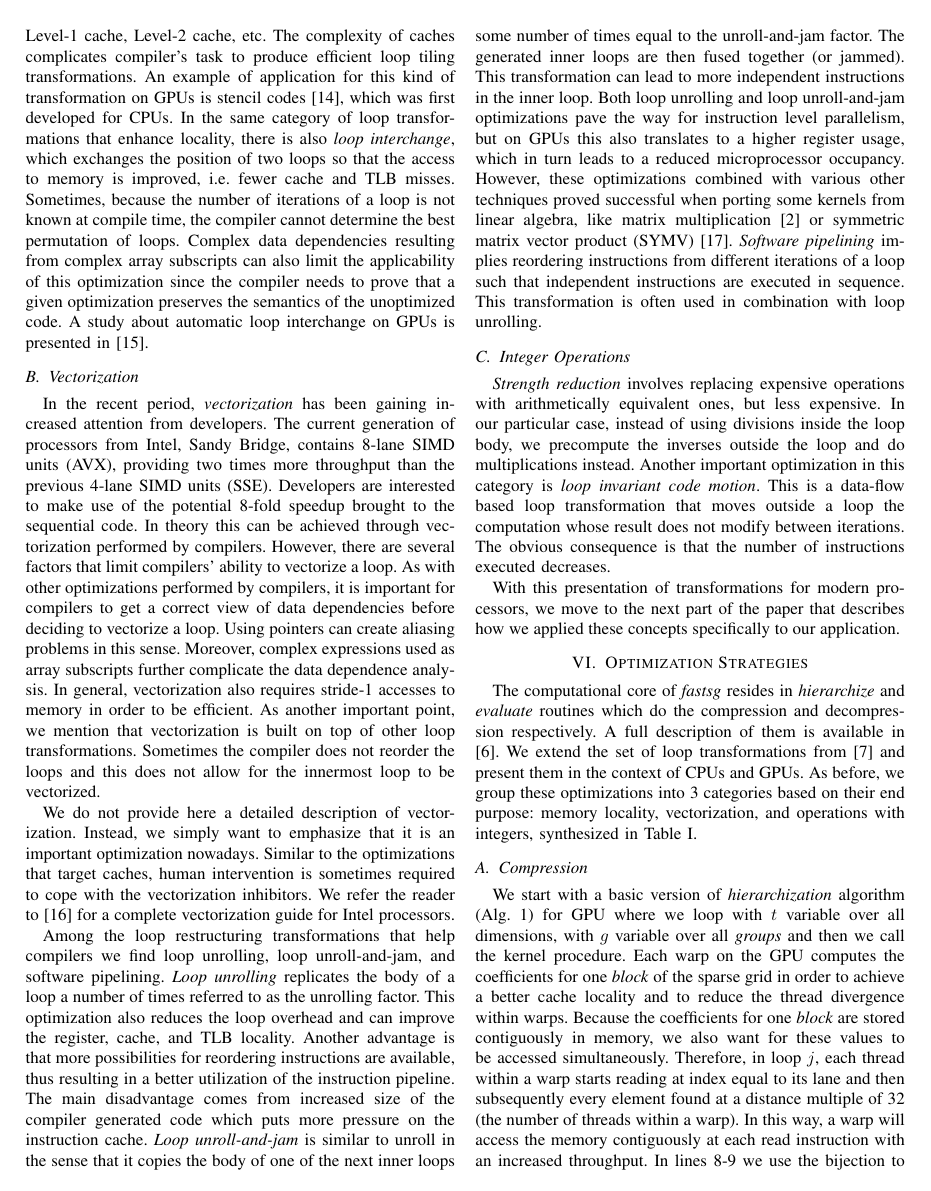
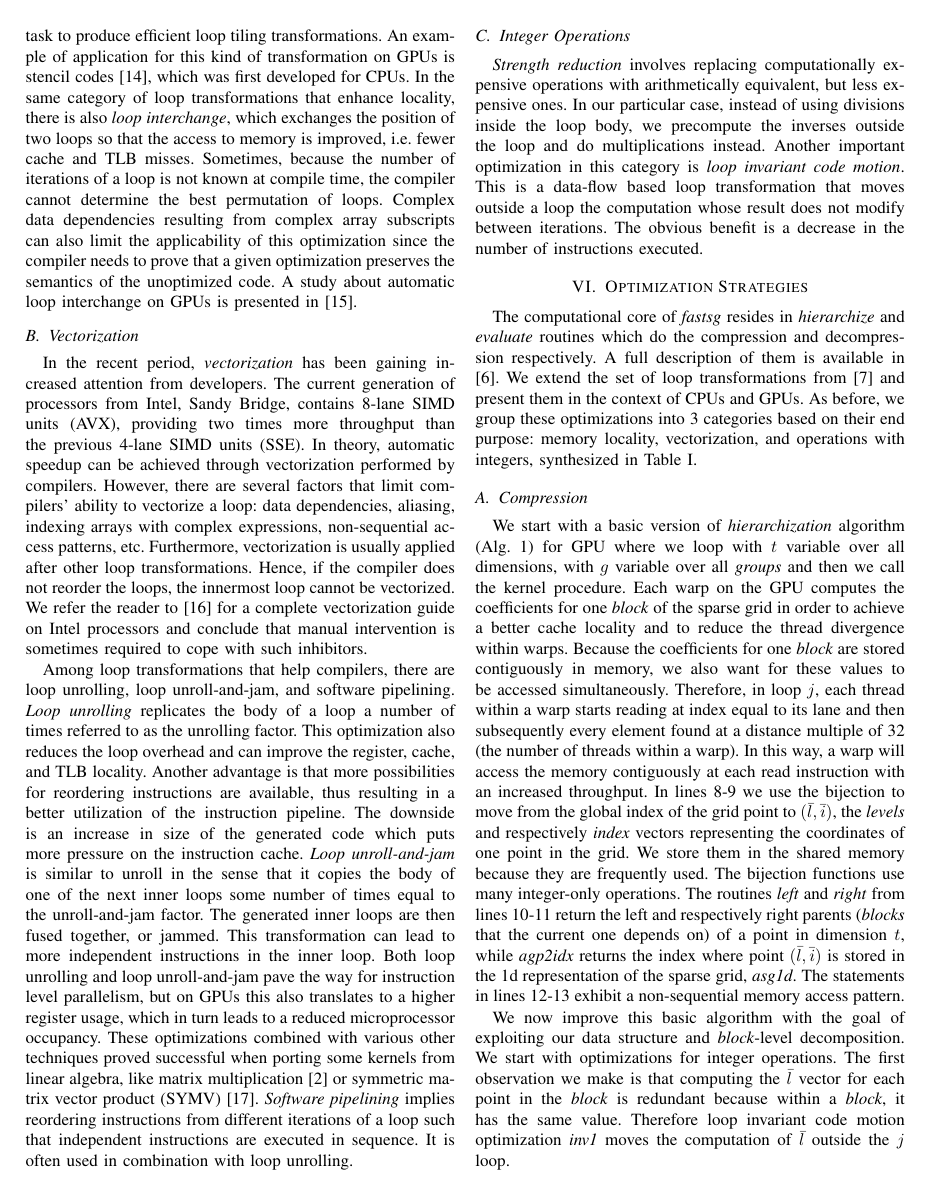
Before and after one commit to adeftu/adaptive_sparse_grid_paper, a LaTeX paper (ltg.tex, which reads loop_transf.tex): page 5 of 9. Compiled offline with pdfLaTeX.

Commit message:
Minor changes to Loop transformations.

```diff
--- a/loop_transf.tex
+++ b/loop_transf.tex
@@ -27,3 +19,0 @@ one or more tiles to each microprocessor. Aggressive tiling is done for all the
-levels of memory, including registers, Level-1 cache, Level-2 cache, etc. The
-complexity of caches complicates compiler's task to produce efficient loop
-tiling transformations. An example of application for this kind of
@@ -30,3 +26,5 @@ tiling transformations. An example of application for this kind of
+etc. The complexity of caches complicates compiler's task to produce efficient
+loop tiling transformations. An example of application for this kind of
 transformation on GPUs is stencil codes \cite{volkov2010}, which was first
 developed for CPUs. In the same category of loop transformations that enhance
 locality, there is also \textit{loop interchange}, which exchanges the position
@@ -44,60 +42,46 @@ about automatic loop interchange on GPUs is presented in
 In the recent period, \textit{vectorization} has been gaining increased
 attention from developers. The current generation of processors from Intel,
 Sandy Bridge, contains 8-lane SIMD units (AVX), providing two times more
-throughput than the previous 4-lane SIMD units (SSE). Developers are interested
-to make use of the potential 8-fold speedup brought to the sequential code. In
-theory this can be achieved through vectorization performed by compilers.
-However, there are several factors that limit compilers' ability to vectorize a
-loop. As with other optimizations performed by compilers, it is important for
-compilers to get a correct view of data dependencies before deciding to
-vectorize a loop. Using pointers can create aliasing problems in this sense.
-Moreover, complex expressions used as array subscripts further complicate the
-data dependence analysis. In general, vectorization also requires stride-1
-accesses to memory in order to be efficient. As another important point, we
-mention that vectorization is built on top of other loop transformations.
-Sometimes the compiler does not reorder the loops and this does not allow for
-the innermost loop to be vectorized.
+throughput than the previous 4-lane SIMD units (SSE). In theory, automatic
+speedup can be achieved through vectorization performed by compilers. However,
+there are several factors that limit compilers' ability to vectorize a loop:
+data dependencies, aliasing, indexing arrays with complex expressions,
+non-sequential access patterns, etc. Furthermore, vectorization is usually
+applied after other loop transformations. Hence, if the compiler does not
+reorder the loops, the innermost loop cannot be vectorized. We refer the reader
+to \cite{vec_guide} for a complete vectorization guide on Intel processors
+and conclude that manual intervention is sometimes required to cope with
+such inhibitors.
 
-We do not provide here a detailed description of vectorization. Instead, we
-simply want to emphasize that it is an important optimization nowadays. Similar
-to the optimizations that target caches, human intervention is sometimes
-required to cope with the vectorization inhibitors. We refer the reader to
-\cite{vec_guide} for a complete vectorization guide for Intel processors.
-
-Among the loop restructuring transformations that help compilers we find loop
-unrolling, loop unroll-and-jam, and software pipelining. \textit{Loop unrolling}
-replicates the body of a loop a number of times referred to as the unrolling
-factor. This optimization also reduces the loop overhead and can improve the
-register, cache, and TLB locality. Another advantage is that more possibilities
-for reordering instructions are available, thus resulting in a better
-utilization of the instruction pipeline. The main disadvantage comes from
-increased size of the compiler generated code which puts more pressure on the
-instruction cache. \textit{Loop unroll-and-jam} is similar to unroll in the
-sense that it copies the body of one of the next inner loops some number of
-times equal to the unroll-and-jam factor. The generated inner loops are then
-fused together (or jammed). This transformation can lead to more independent
-instructions in the inner loop. Both loop unrolling and loop unroll-and-jam
-optimizations pave the way for instruction level parallelism, but on GPUs this
-also translates to a higher register usage, which in turn leads to a reduced
-microprocessor occupancy. However, these optimizations combined with various
+Among loop transformations that help compilers, there are loop unrolling, loop
+unroll-and-jam, and software pipelining. \textit{Loop unrolling} replicates the
+body of a loop a number of times referred to as the unrolling factor. This
+optimization also reduces the loop overhead and can improve the register, cache,
+and TLB locality. Another advantage is that more possibilities for reordering
+instructions are available, thus resulting in a better utilization of the
+instruction pipeline. The downside is an increase in size of the generated code
+which puts more pressure on the instruction cache. \textit{Loop unroll-and-jam}
+is similar to unroll in the sense that it copies the body of one of the next
+inner loops some number of times equal to the unroll-and-jam factor. The
+generated inner loops are then fused together, or jammed. This transformation
+can lead to more independent instructions in the inner loop. Both loop unrolling
+and loop unroll-and-jam pave the way for instruction level parallelism, but on
+GPUs this also translates to a higher register usage, which in turn leads to a
+reduced microprocessor occupancy. These optimizations combined with various
 other techniques proved successful when porting some kernels from linear
 algebra, like matrix multiplication \cite{Volkov:2008:BGT:1413370.1413402} or
 symmetric matrix vector product (SYMV) \cite{Nath:2011:OSD:2063384.2063392}.
 \textit{Software pipelining} implies reordering instructions from different
 iterations of a loop such that independent instructions are executed in
-sequence. This transformation is often used in combination with loop unrolling.
+sequence. It is often used in combination with loop unrolling.
 
 \subsection{Integer Operations}
 
-\textit{Strength reduction} involves replacing expensive operations with
-arithmetically equivalent ones, but less expensive. In our particular case,
-instead of using divisions inside the loop body, we precompute the inverses
-outside the loop and do multiplications instead. Another important optimization
-in this category is \textit{loop invariant code motion}. This is a data-flow
-based loop transformation that moves outside a loop the computation whose result
-does not modify between iterations. The obvious consequence is that the number
-of instructions executed decreases.
-
-With this presentation of transformations for modern processors, we move to the
-next part of the paper that describes how we applied these concepts specifically
-to our application.
+\textit{Strength reduction} involves replacing computationally expensive
+operations with arithmetically equivalent, but less expensive ones. In our
+particular case, instead of using divisions inside the loop body, we precompute
+the inverses outside the loop and do multiplications instead. Another important
+optimization in this category is \textit{loop invariant code motion}. This is a
+data-flow based loop transformation that moves outside a loop the computation
+whose result does not modify between iterations. The obvious benefit is a
+decrease in the number of instructions executed.
```
Also changed, not shown: comp_steering.tex (+7 -5 lines), loop_transf.tex (33 more changed lines), 1 other file.
